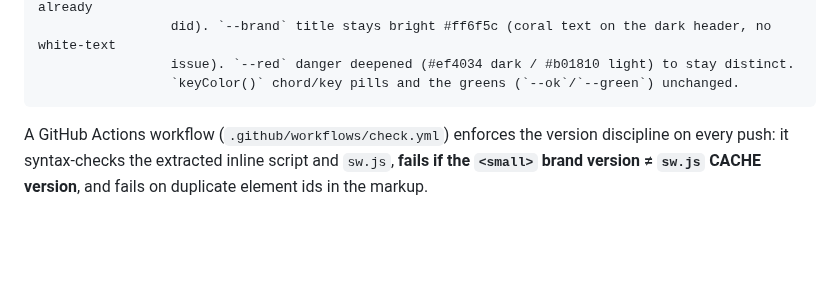
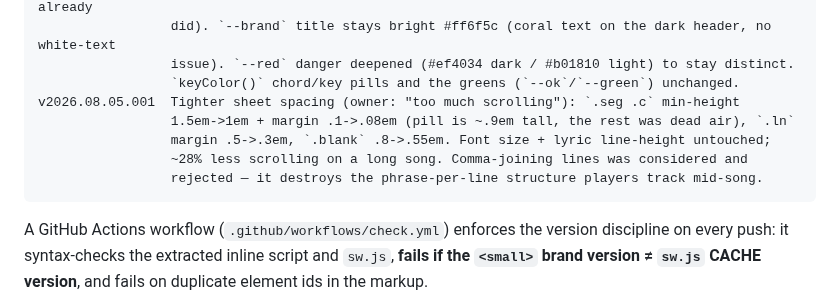
Before and after one commit to cdburgess75/SetList69, a Markdown page: CLAUDE.md, the part around the change. GitHub-like rendering; blank space fills up the shorter version.

````diff
--- a/CLAUDE.md
+++ b/CLAUDE.md
@@ -179,6 +179,11 @@ v2026.07.19.016  Coral accent through the whole UI: `--accent`/`--chord`/`--acce
                  did). `--brand` title stays bright #ff6f5c (coral text on the dark header, no white-text
                  issue). `--red` danger deepened (#ef4034 dark / #b01810 light) to stay distinct.
                  `keyColor()` chord/key pills and the greens (`--ok`/`--green`) unchanged.
+v2026.08.05.001  Tighter sheet spacing (owner: "too much scrolling"): `.seg .c` min-height
+                 1.5em->1em + margin .1->.08em (pill is ~.9em tall, the rest was dead air), `.ln`
+                 margin .5->.3em, `.blank` .8->.55em. Font size + lyric line-height untouched;
+                 ~28% less scrolling on a long song. Comma-joining lines was considered and
+                 rejected — it destroys the phrase-per-line structure players track mid-song.
 ```
 
 A GitHub Actions workflow (`.github/workflows/check.yml`) enforces the version discipline on every push: it syntax-checks the extracted inline script and `sw.js`, **fails if the `<small>` brand version ≠ `sw.js` CACHE version**, and fails on duplicate element ids in the markup.
````
Also changed, not shown: README.md (+1 -1 lines), docs/screenshots/chord-diagram.png, docs/screenshots/demo.gif, docs/screenshots/home.png, docs/screenshots/song-light.png, docs/screenshots/song.png, 2 other files.
